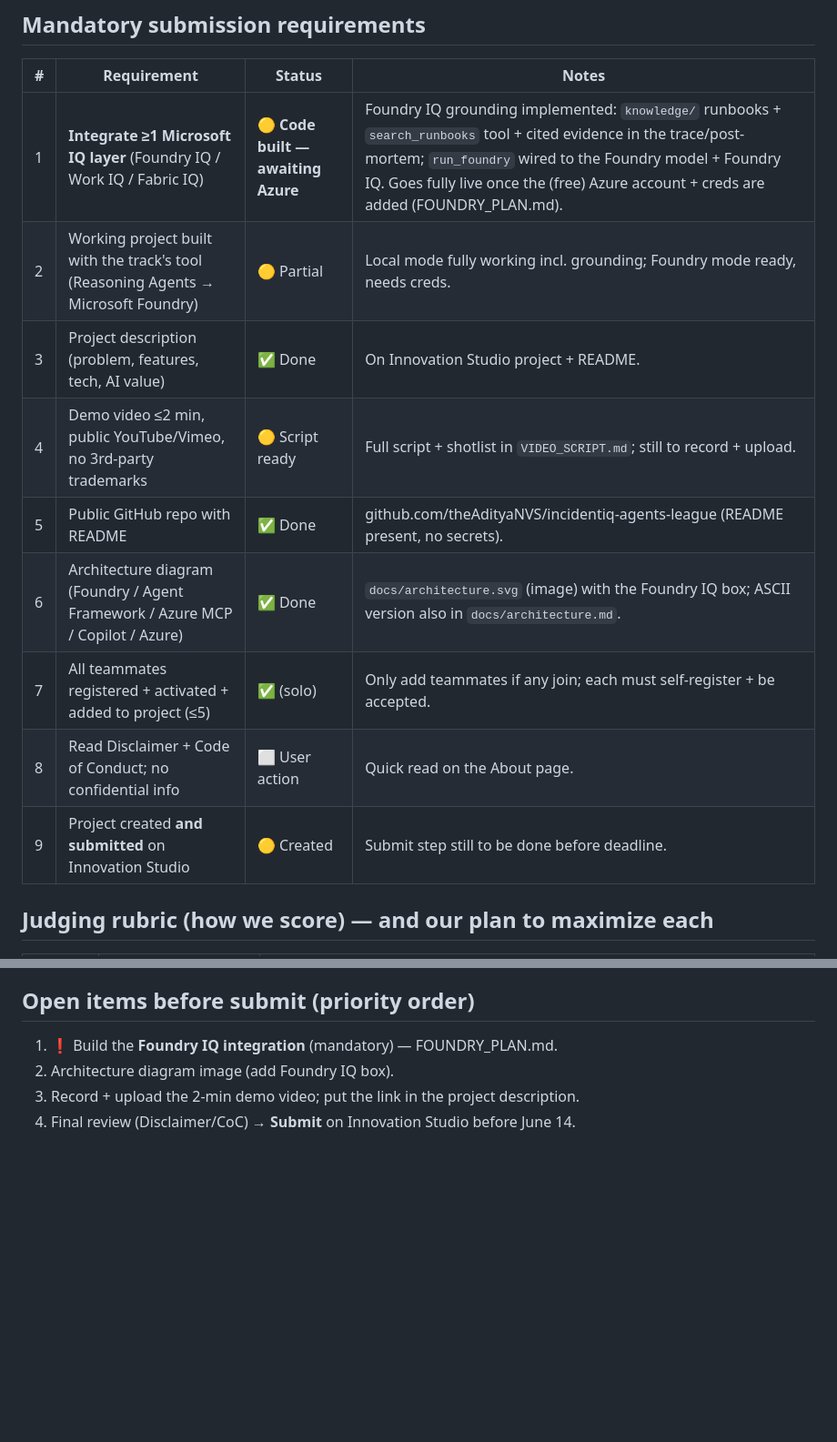
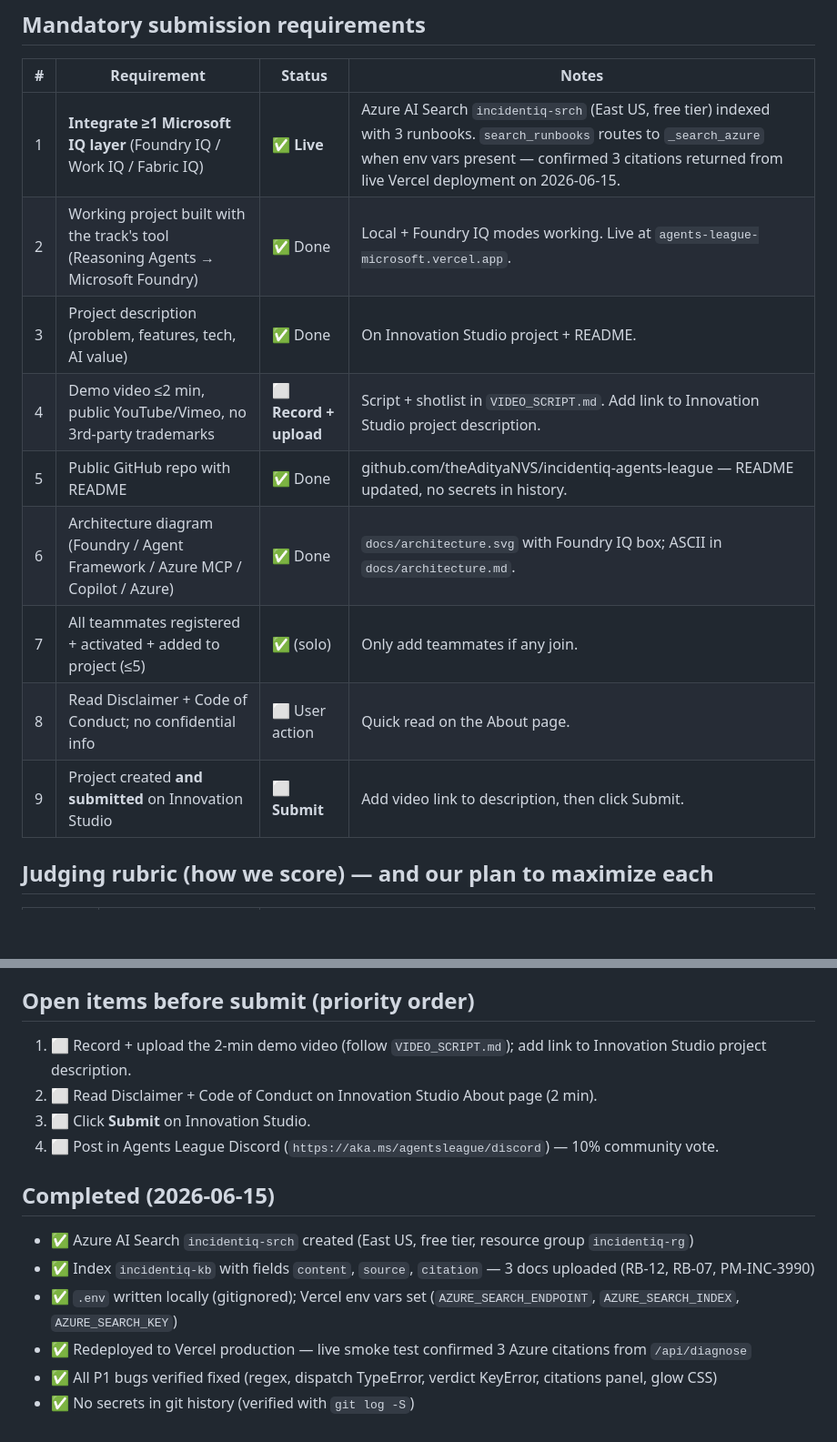
Before and after one commit to theAdityaNVS/incidentiq-agents-league, a Markdown page: TRACKER.md, 2 parts joined by grey strips. Shown at 91% size. GitHub-like rendering; blank space fills up the shorter version.

```diff
--- a/TRACKER.md
+++ b/TRACKER.md
@@ -6,15 +6,15 @@ Source of truth: Agents League About page + Microsoft's submission email. Deadli
 
 | # | Requirement | Status | Notes |
 |---|-------------|--------|-------|
-| 1 | **Integrate ≥1 Microsoft IQ layer** (Foundry IQ / Work IQ / Fabric IQ) | 🟡 **Code built — awaiting Azure** | Foundry IQ grounding implemented: `knowledge/` runbooks + `search_runbooks` tool + cited evidence in the trace/post-mortem; `run_foundry` wired to the Foundry model + Foundry IQ. Goes fully live once the (free) Azure account + creds are added (FOUNDRY_PLAN.md). |
-| 2 | Working project built with the track's tool (Reasoning Agents → Microsoft Foundry) | 🟡 Partial | Local mode fully working incl. grounding; Foundry mode ready, needs creds. |
+| 1 | **Integrate ≥1 Microsoft IQ layer** (Foundry IQ / Work IQ / Fabric IQ) | ✅ **Live** | Azure AI Search `incidentiq-srch` (East US, free tier) indexed with 3 runbooks. `search_runbooks` routes to `_search_azure` when env vars present — confirmed 3 citations returned from live Vercel deployment on 2026-06-15. |
+| 2 | Working project built with the track's tool (Reasoning Agents → Microsoft Foundry) | ✅ Done | Local + Foundry IQ modes working. Live at `agents-league-microsoft.vercel.app`. |
 | 3 | Project description (problem, features, tech, AI value) | ✅ Done | On Innovation Studio project + README. |
-| 4 | Demo video ≤2 min, public YouTube/Vimeo, no 3rd-party trademarks | 🟡 Script ready | Full script + shotlist in `VIDEO_SCRIPT.md`; still to record + upload. |
-| 5 | Public GitHub repo with README | ✅ Done | github.com/theAdityaNVS/incidentiq-agents-league (README present, no secrets). |
-| 6 | Architecture diagram (Foundry / Agent Framework / Azure MCP / Copilot / Azure) | ✅ Done | `docs/architecture.svg` (image) with the Foundry IQ box; ASCII version also in `docs/architecture.md`. |
-| 7 | All teammates registered + activated + added to project (≤5) | ✅ (solo) | Only add teammates if any join; each must self-register + be accepted. |
+| 4 | Demo video ≤2 min, public YouTube/Vimeo, no 3rd-party trademarks | ⬜ **Record + upload** | Script + shotlist in `VIDEO_SCRIPT.md`. Add link to Innovation Studio project description. |
+| 5 | Public GitHub repo with README | ✅ Done | github.com/theAdityaNVS/incidentiq-agents-league — README updated, no secrets in history. |
+| 6 | Architecture diagram (Foundry / Agent Framework / Azure MCP / Copilot / Azure) | ✅ Done | `docs/architecture.svg` with Foundry IQ box; ASCII in `docs/architecture.md`. |
+| 7 | All teammates registered + activated + added to project (≤5) | ✅ (solo) | Only add teammates if any join. |
 | 8 | Read Disclaimer + Code of Conduct; no confidential info | ⬜ User action | Quick read on the About page. |
-| 9 | Project created **and submitted** on Innovation Studio | 🟡 Created | Submit step still to be done before deadline. |
+| 9 | Project created **and submitted** on Innovation Studio | ⬜ **Submit** | Add video link to description, then click Submit. |
 
 ## Judging rubric (how we score) — and our plan to maximize each
 
@@ -34,7 +34,15 @@ Source of truth: Agents League About page + Microsoft's submission email. Deadli
 4. **1:40–2:00 Impact & safety** — hours→seconds MTTR; human-approved fixes; grounded/cited to reduce hallucination.
 
 ## Open items before submit (priority order)
-1. ❗ Build the **Foundry IQ integration** (mandatory) — FOUNDRY_PLAN.md.
-2. Architecture diagram image (add Foundry IQ box).
-3. Record + upload the 2-min demo video; put the link in the project description.
-4. Final review (Disclaimer/CoC) → **Submit** on Innovation Studio before June 14.
+1. ⬜ Record + upload the 2-min demo video (follow `VIDEO_SCRIPT.md`); add link to Innovation Studio project description.
+2. ⬜ Read Disclaimer + Code of Conduct on Innovation Studio About page (2 min).
+3. ⬜ Click **Submit** on Innovation Studio.
+4. ⬜ Post in Agents League Discord (`https://aka.ms/agentsleague/discord`) — 10% community vote.
+
+## Completed (2026-06-15)
+- ✅ Azure AI Search `incidentiq-srch` created (East US, free tier, resource group `incidentiq-rg`)
+- ✅ Index `incidentiq-kb` with fields `content`, `source`, `citation` — 3 docs uploaded (RB-12, RB-07, PM-INC-3990)
+- ✅ `.env` written locally (gitignored); Vercel env vars set (`AZURE_SEARCH_ENDPOINT`, `AZURE_SEARCH_INDEX`, `AZURE_SEARCH_KEY`)
+- ✅ Redeployed to Vercel production — live smoke test confirmed 3 Azure citations from `/api/diagnose`
+- ✅ All P1 bugs verified fixed (regex, dispatch TypeError, verdict KeyError, citations panel, glow CSS)
+- ✅ No secrets in git history (verified with `git log -S`)
```
Also changed, not shown: MEMORY.md (+12 -7 lines), README.md (+16 -13 lines).
